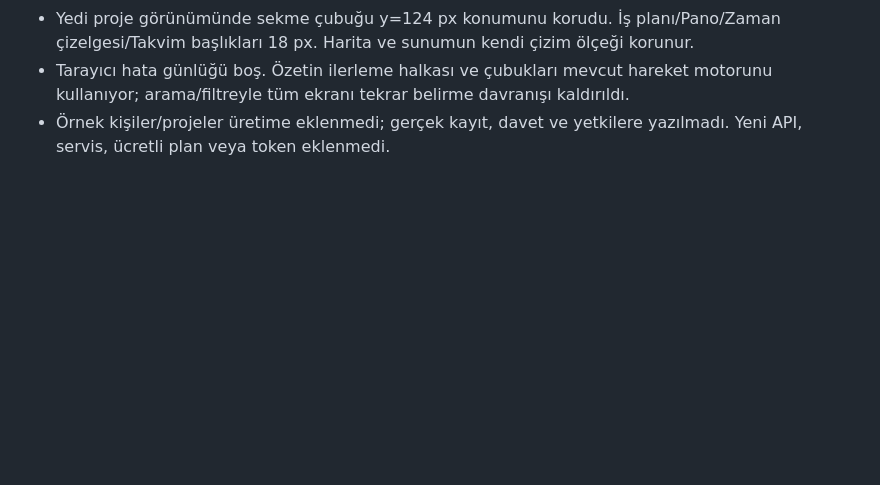
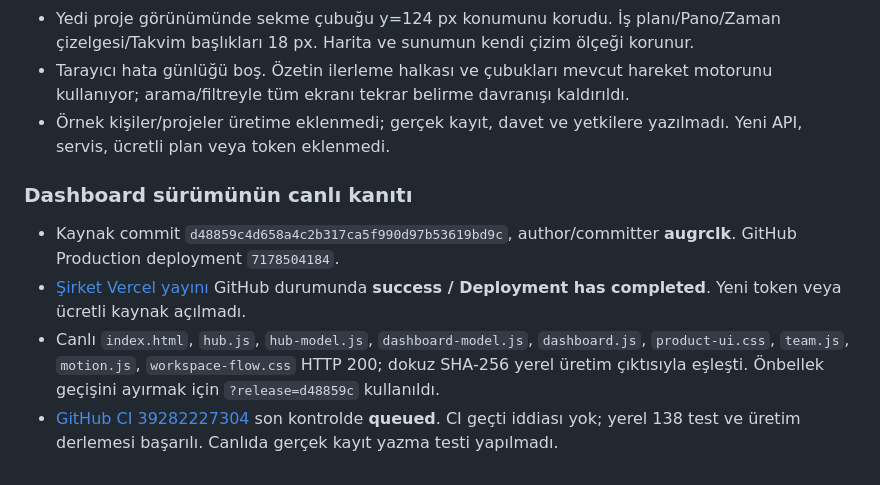
Before and after one commit to birlikteiyilik/birlikte-iyilik-ekip, a Markdown page: DOĞRULAMA.md, the part around the change. Rendered like a GitHub page; blank space fills up the shorter version.

Commit message:
Document overview release verification [skip ci]

```diff
--- a/DOĞRULAMA.md
+++ b/DOĞRULAMA.md
@@ -293,3 +293,10 @@ Son tercih doğrultusunda gezinme üst çubuğa taşındı. Masaüstünde 58 px;
 - Yedi proje görünümünde sekme çubuğu y=124 px konumunu korudu. İş planı/Pano/Zaman çizelgesi/Takvim başlıkları 18 px. Harita ve sunumun kendi çizim ölçeği korunur.
 - Tarayıcı hata günlüğü boş. Özetin ilerleme halkası ve çubukları mevcut hareket motorunu kullanıyor; arama/filtreyle tüm ekranı tekrar belirme davranışı kaldırıldı.
 - Örnek kişiler/projeler üretime eklenmedi; gerçek kayıt, davet ve yetkilere yazılmadı. Yeni API, servis, ücretli plan veya token eklenmedi.
+
+### Dashboard sürümünün canlı kanıtı
+
+- Kaynak commit `d48859c4d658a4c2b317ca5f990d97b53619bd9c`, author/committer **augrclk**. GitHub Production deployment `7178504184`.
+- [Şirket Vercel yayını](https://vercel.com/birlikteiyilikakademi-8992s-projects/birlikte-iyilik-ekip/EmYwrqcQyUZRRUxCWPAgQCRSPrNC) GitHub durumunda **success / Deployment has completed**. Yeni token veya ücretli kaynak açılmadı.
+- Canlı `index.html`, `hub.js`, `hub-model.js`, `dashboard-model.js`, `dashboard.js`, `product-ui.css`, `team.js`, `motion.js`, `workspace-flow.css` HTTP 200; dokuz SHA-256 yerel üretim çıktısıyla eşleşti. Önbellek geçişini ayırmak için `?release=d48859c` kullanıldı.
+- [GitHub CI 39282227304](https://github.com/birlikteiyilik/birlikte-iyilik-ekip/actions/runs/39282227304) son kontrolde **queued**. CI geçti iddiası yok; yerel 138 test ve üretim derlemesi başarılı. Canlıda gerçek kayıt yazma testi yapılmadı.
```
